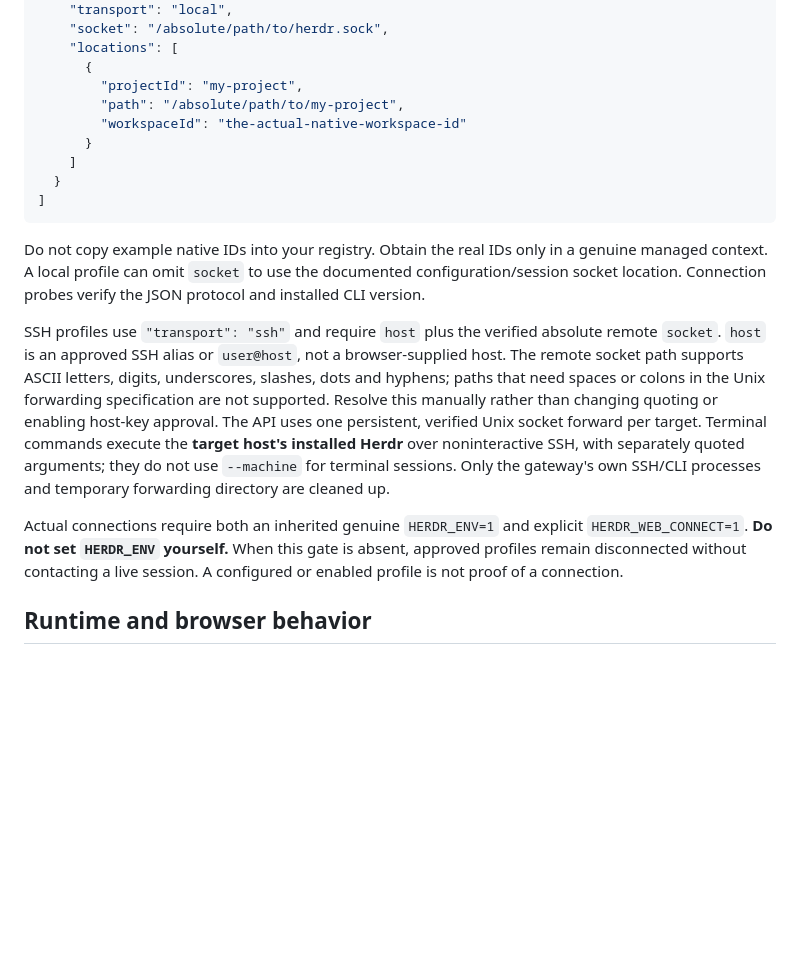
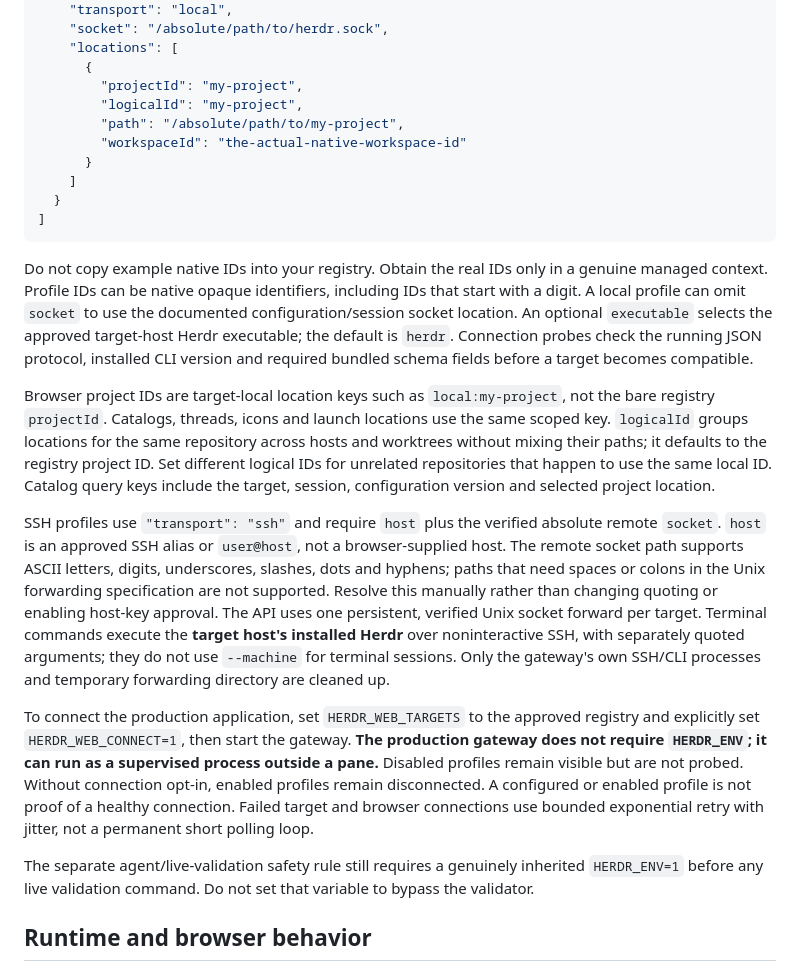
Before and after one commit to pablopunk/webr, a Markdown page: README.md, the part around one of its changes. GitHub-like rendering; blank space fills up the shorter version.

````diff
--- a/README.md
+++ b/README.md
@@ -68,6 +68,7 @@ Set `HERDR_WEB_TARGETS` to a private JSON registry file. There is no browser end
     "locations": [
       {
         "projectId": "my-project",
+        "logicalId": "my-project",
         "path": "/absolute/path/to/my-project",
         "workspaceId": "the-actual-native-workspace-id"
       }
@@ -76,11 +77,15 @@ Set `HERDR_WEB_TARGETS` to a private JSON registry file. There is no browser end
 ]
 ```
 
-Do not copy example native IDs into your registry. Obtain the real IDs only in a genuine managed context. A local profile can omit `socket` to use the documented configuration/session socket location. Connection probes verify the JSON protocol and installed CLI version.
+Do not copy example native IDs into your registry. Obtain the real IDs only in a genuine managed context. Profile IDs can be native opaque identifiers, including IDs that start with a digit. A local profile can omit `socket` to use the documented configuration/session socket location. An optional `executable` selects the approved target-host Herdr executable; the default is `herdr`. Connection probes check the running JSON protocol, installed CLI version and required bundled schema fields before a target becomes compatible.
+
+Browser project IDs are target-local location keys such as `local:my-project`, not the bare registry `projectId`. Catalogs, threads, icons and launch locations use the same scoped key. `logicalId` groups locations for the same repository across hosts and worktrees without mixing their paths; it defaults to the registry project ID. Set different logical IDs for unrelated repositories that happen to use the same local ID. Catalog query keys include the target, session, configuration version and selected project location.
 
 SSH profiles use `"transport": "ssh"` and require `host` plus the verified absolute remote `socket`. `host` is an approved SSH alias or `user@host`, not a browser-supplied host. The remote socket path supports ASCII letters, digits, underscores, slashes, dots and hyphens; paths that need spaces or colons in the Unix forwarding specification are not supported. Resolve this manually rather than changing quoting or enabling host-key approval. The API uses one persistent, verified Unix socket forward per target. Terminal commands execute the **target host's installed Herdr** over noninteractive SSH, with separately quoted arguments; they do not use `--machine` for terminal sessions. Only the gateway's own SSH/CLI processes and temporary forwarding directory are cleaned up.
 
-Actual connections require both an inherited genuine `HERDR_ENV=1` and explicit `HERDR_WEB_CONNECT=1`. **Do not set `HERDR_ENV` yourself.** When this gate is absent, approved profiles remain disconnected without contacting a live session. A configured or enabled profile is not proof of a connection.
+To connect the production application, set `HERDR_WEB_TARGETS` to the approved registry and explicitly set `HERDR_WEB_CONNECT=1`, then start the gateway. **The production gateway does not require `HERDR_ENV`; it can run as a supervised process outside a pane.** Disabled profiles remain visible but are not probed. Without connection opt-in, enabled profiles remain disconnected. A configured or enabled profile is not proof of a healthy connection. Failed target and browser connections use bounded exponential retry with jitter, not a permanent short polling loop.
+
+The separate agent/live-validation safety rule still requires a genuinely inherited `HERDR_ENV=1` before any live validation command. Do not set that variable to bypass the validator.
 
 ## Runtime and browser behavior
 
````
Also changed, not shown: other parts of README.md (+26 -9 lines).
